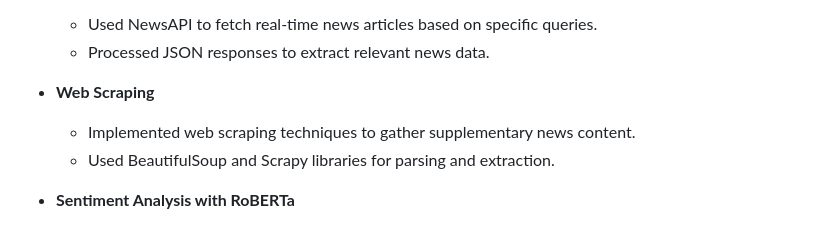
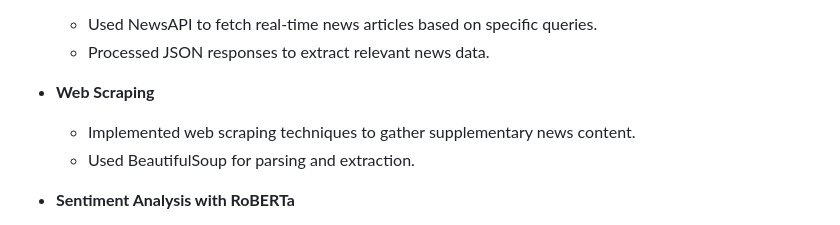
Before and after one commit to raunitpatel/new_sentiment_analysis, a Markdown page: README.md, the part around the change. Rendered like a GitHub page.

```diff
--- a/README.md
+++ b/README.md
@@ -14,7 +14,7 @@ NewsMood is your go-to platform for insightful news sentiment analysis. Whether
 
 - **Web Scraping**
   - Implemented web scraping techniques to gather supplementary news content.
-  - Used BeautifulSoup and Scrapy libraries for parsing and extraction.
+  - Used BeautifulSoup for parsing and extraction.
 
 - **Sentiment Analysis with RoBERTa**
   - Integrated a pretrained RoBERTa model for sentiment analysis.
```
